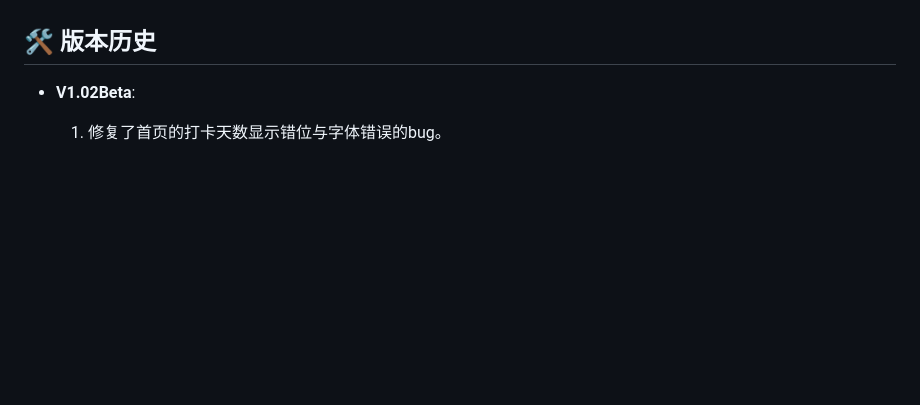
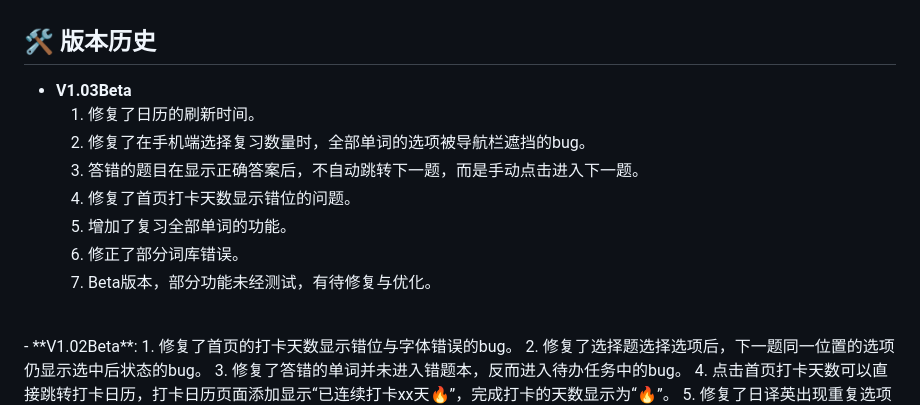
Before and after one commit to JdohkrX/MinanoNihongo-Words-Memorize, a Markdown page: README.md, the part around one of its changes. Rendered like a GitHub page; blank space fills up the shorter version.

```diff
--- a/README.md
+++ b/README.md
@@ -11,6 +11,15 @@ A Japanese-words-learning program based on textbook series, "Minna no Nihongo",
 3. **Android**: 在 Chrome 中点击菜单 -> “安装应用”或“添加到主屏幕”。
 
 ## 🛠️ 版本历史
+- **V1.03Beta**
+  1. 修复了日历的刷新时间。
+  2. 修复了在手机端选择复习数量时，全部单词的选项被导航栏遮挡的bug。
+  3. 答错的题目在显示正确答案后，不自动跳转下一题，而是手动点击进入下一题。
+  4. 修复了首页打卡天数显示错位的问题。
+  5. 增加了复习全部单词的功能。
+  6. 修正了部分词库错误。
+  7. Beta版本，部分功能未经测试，有待修复与优化。
+ <br>
 - **V1.02Beta**:
   1. 修复了首页的打卡天数显示错位与字体错误的bug。
   2. 修复了选择题选择选项后，下一题同一位置的选项仍显示选中后状态的bug。
```
Also changed, not shown: other parts of README.md (+2 -4 lines).
